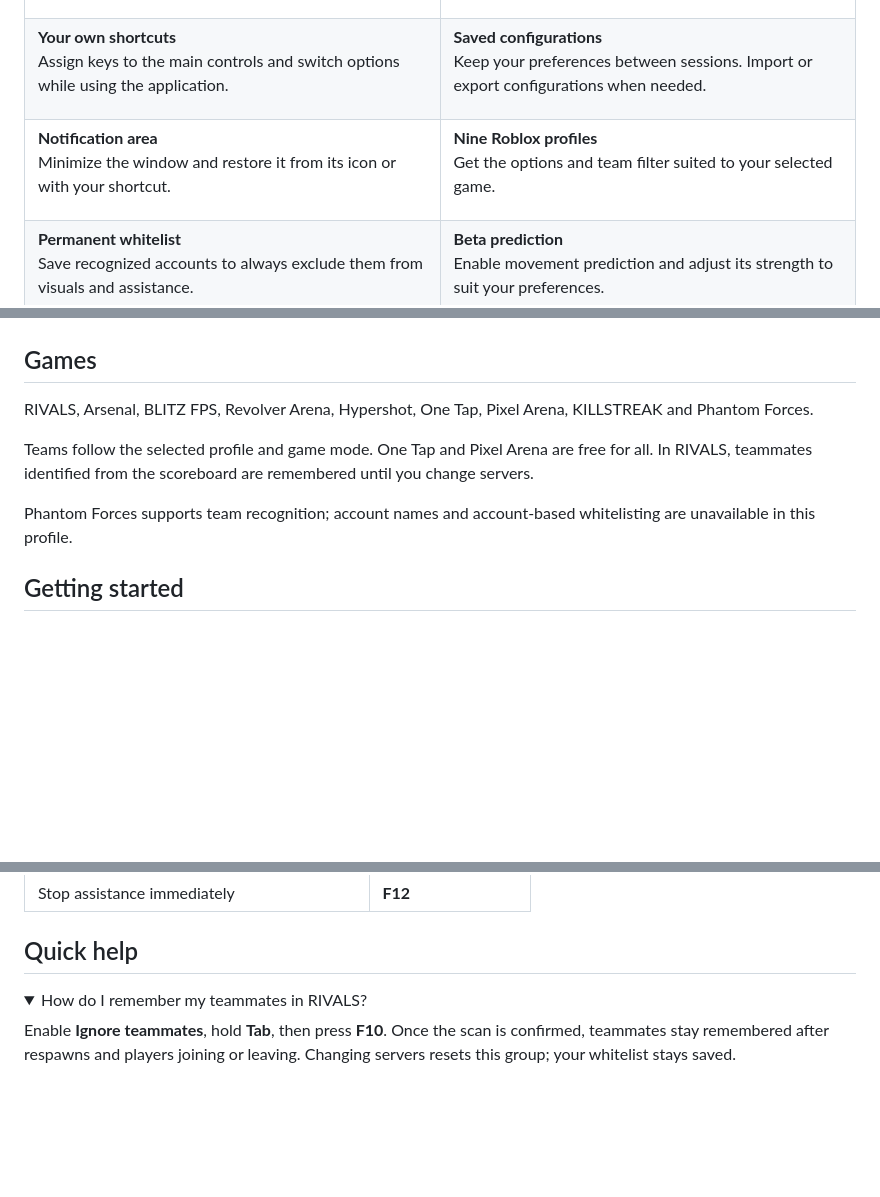
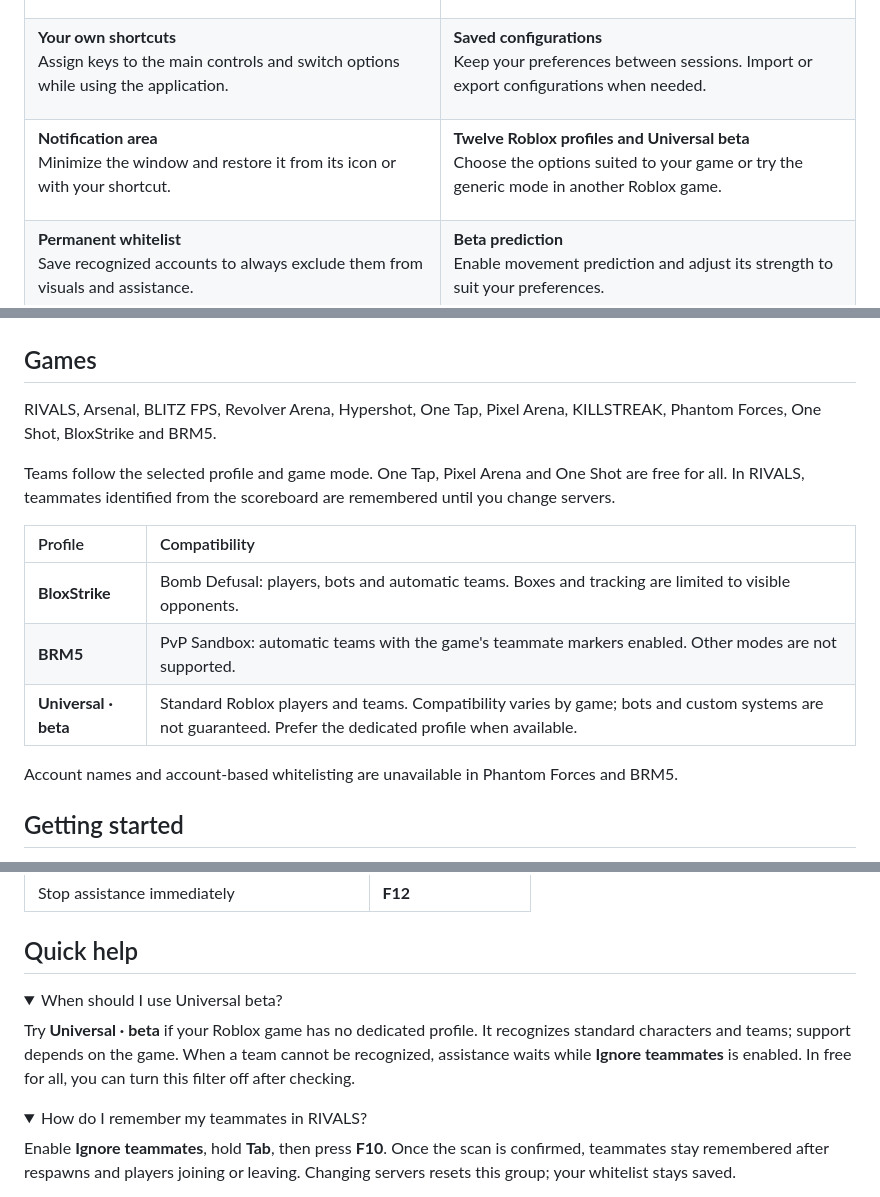
Before and after one commit to Natt0001/PacExternal, a Markdown page: README.en.md, 3 parts joined by grey strips. GitHub-like rendering; folded sections open; blank space fills up the shorter version.

```diff
--- a/README.en.md
+++ b/README.en.md
@@ -33,7 +33,7 @@ Windows x64 &nbsp; · &nbsp; English and French
 </tr>
 <tr>
 <td width="50%" valign="top"><strong>Notification area</strong><p>Minimize the window and restore it from its icon or with your shortcut.</p></td>
-<td width="50%" valign="top"><strong>Nine Roblox profiles</strong><p>Get the options and team filter suited to your selected game.</p></td>
+<td width="50%" valign="top"><strong>Twelve Roblox profiles and Universal beta</strong><p>Choose the options suited to your game or try the generic mode in another Roblox game.</p></td>
 </tr>
 <tr>
 <td width="50%" valign="top"><strong>Permanent whitelist</strong><p>Save recognized accounts to always exclude them from visuals and assistance.</p></td>
@@ -58,11 +58,17 @@ Windows x64 &nbsp; · &nbsp; English and French
 
 ## Games
 
-RIVALS, Arsenal, BLITZ FPS, Revolver Arena, Hypershot, One Tap, Pixel Arena, KILLSTREAK and Phantom Forces.
+RIVALS, Arsenal, BLITZ FPS, Revolver Arena, Hypershot, One Tap, Pixel Arena, KILLSTREAK, Phantom Forces, One Shot, BloxStrike and BRM5.
 
-Teams follow the selected profile and game mode. One Tap and Pixel Arena are free for all. In RIVALS, teammates identified from the scoreboard are remembered until you change servers.
+Teams follow the selected profile and game mode. One Tap, Pixel Arena and One Shot are free for all. In RIVALS, teammates identified from the scoreboard are remembered until you change servers.
 
-Phantom Forces supports team recognition; account names and account-based whitelisting are unavailable in this profile.
+| Profile | Compatibility |
+| :--- | :--- |
+| **BloxStrike** | Bomb Defusal: players, bots and automatic teams. Boxes and tracking are limited to visible opponents. |
+| **BRM5** | PvP Sandbox: automatic teams with the game's teammate markers enabled. Other modes are not supported. |
+| **Universal · beta** | Standard Roblox players and teams. Compatibility varies by game; bots and custom systems are not guaranteed. Prefer the dedicated profile when available. |
+
+Account names and account-based whitelisting are unavailable in Phantom Forces and BRM5.
 
 ## Getting started
 
@@ -92,6 +98,13 @@ Customize your keys in the **Shortcuts** tab. **F12** remains the immediate stop
 </details>
 
 ## Quick help
+
+<details>
+<summary>When should I use Universal beta?</summary>
+
+Try **Universal · beta** if your Roblox game has no dedicated profile. It recognizes standard characters and teams; support depends on the game. When a team cannot be recognized, assistance waits while **Ignore teammates** is enabled. In free for all, you can turn this filter off after checking.
+
+</details>
 
 <details>
 <summary>How do I remember my teammates in RIVALS?</summary>
```
Also changed, not shown: README.md (+17 -4 lines), .github/readme/config-en.png, .github/readme/config-fr.png, .github/readme/interface-en.png, .github/readme/interface-fr.png, .github/readme/keys-en.png, .github/readme/keys-fr.png.
